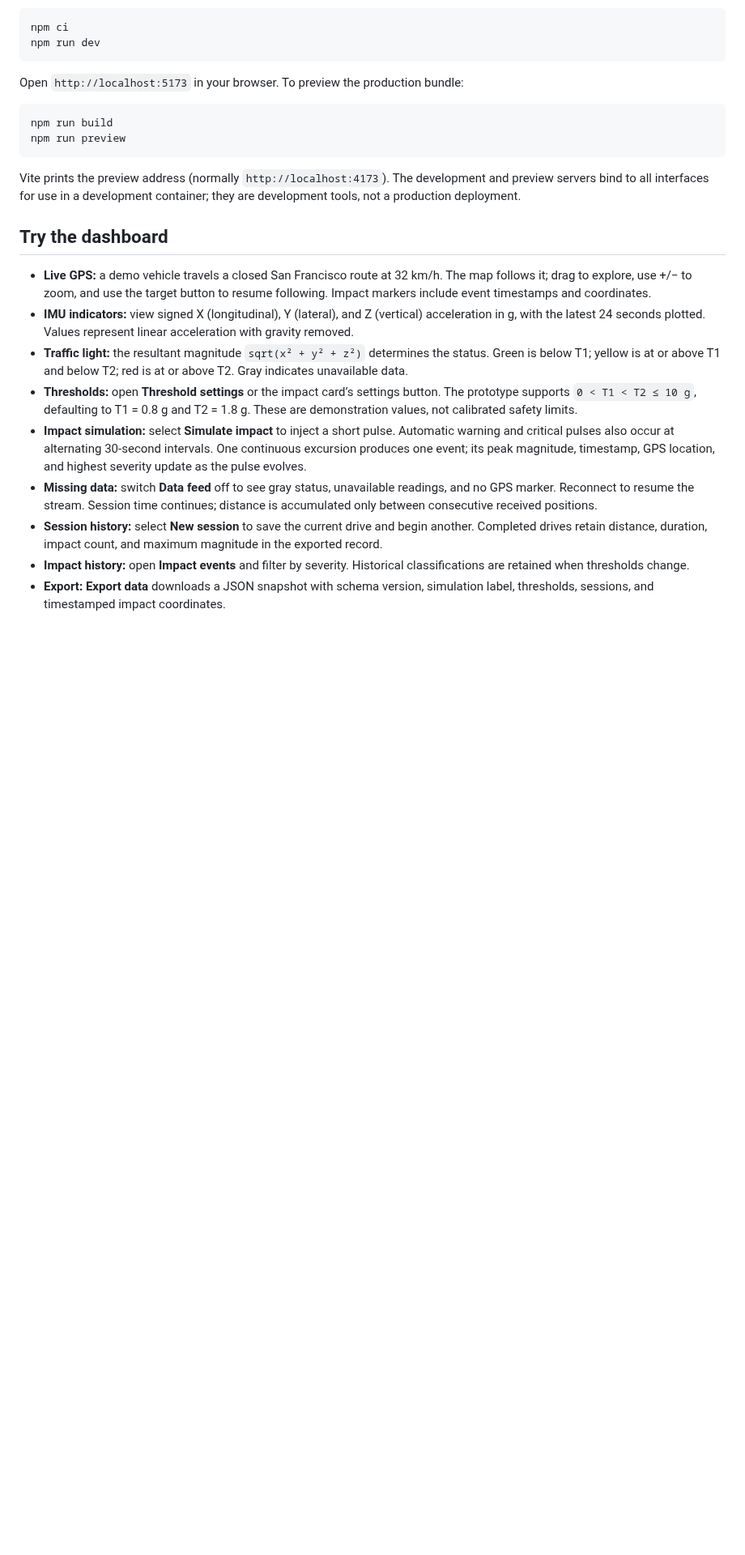
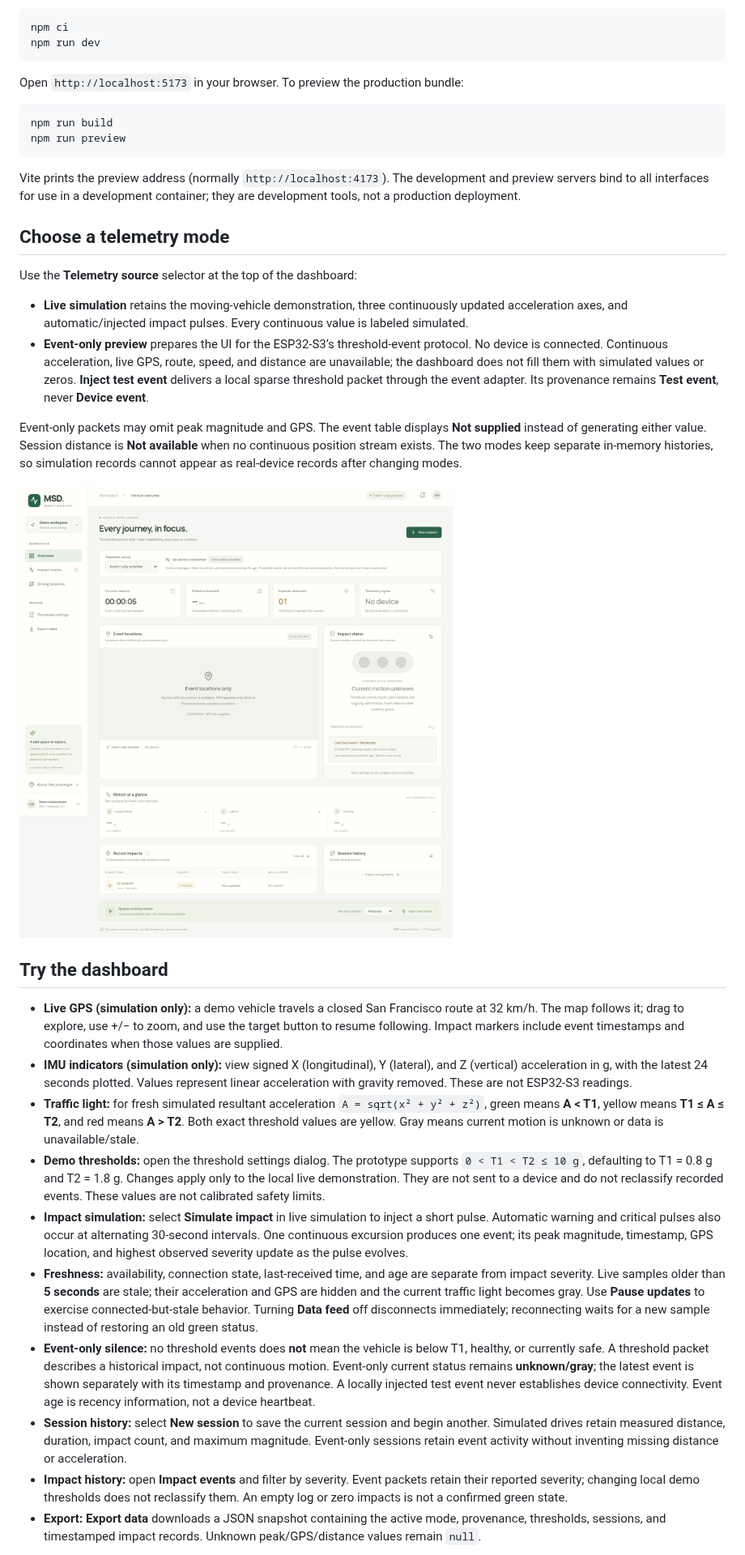
Before and after one commit to nickessler2004/MSD, a Markdown page: README.md, the part around one of its changes. Shown at 81% size. GitHub-like rendering; pictures changed too: docs/event-only.png (added); blank space fills up the shorter version.

```diff
--- a/README.md
+++ b/README.md
@@ -22,15 +22,27 @@ npm run preview
 
 Vite prints the preview address (normally `http://localhost:4173`). The development and preview servers bind to all interfaces for use in a development container; they are development tools, not a production deployment.
 
+## Choose a telemetry mode
+
+Use the **Telemetry source** selector at the top of the dashboard:
+
+- **Live simulation** retains the moving-vehicle demonstration, three continuously updated acceleration axes, and automatic/injected impact pulses. Every continuous value is labeled simulated.
+- **Event-only preview** prepares the UI for the ESP32-S3’s threshold-event protocol. No device is connected. Continuous acceleration, live GPS, route, speed, and distance are unavailable; the dashboard does not fill them with simulated values or zeros. **Inject test event** delivers a local sparse threshold packet through the event adapter. Its provenance remains **Test event**, never **Device event**.
+
+Event-only packets may omit peak magnitude and GPS. The event table displays **Not supplied** instead of generating either value. Session distance is **Not available** when no continuous position stream exists. The two modes keep separate in-memory histories, so simulation records cannot appear as real-device records after changing modes.
+
+![Event-only preview showing unknown current motion and a sparse test event](docs/event-only.png)
+
 ## Try the dashboard
 
-- **Live GPS:** a demo vehicle travels a closed San Francisco route at 32 km/h. The map follows it; drag to explore, use +/− to zoom, and use the target button to resume following. Impact markers include event timestamps and coordinates.
-- **IMU indicators:** view signed X (longitudinal), Y (lateral), and Z (vertical) acceleration in g, with the latest 24 seconds plotted. Values represent linear acceleration with gravity removed.
-- **Traffic light:** the resultant magnitude `sqrt(x² + y² + z²)` determines the status. Green is below T1; yellow is at or above T1 and below T2; red is at or above T2. Gray indicates unavailable data.
-- **Thresholds:** open **Threshold settings** or the impact card’s settings button. The prototype supports `0 < T1 < T2 ≤ 10 g`, defaulting to T1 = 0.8 g and T2 = 1.8 g. These are demonstration values, not calibrated safety limits.
-- **Impact simulation:** select **Simulate impact** to inject a short pulse. Automatic warning and critical pulses also occur at alternating 30-second intervals. One continuous excursion produces one event; its peak magnitude, timestamp, GPS location, and highest severity update as the pulse evolves.
-- **Missing data:** switch **Data feed** off to see gray status, unavailable readings, and no GPS marker. Reconnect to resume the stream. Session time continues; distance is accumulated only between consecutive received positions.
-- **Session history:** select **New session** to save the current drive and begin another. Completed drives retain distance, duration, impact count, and maximum magnitude in the exported record.
-- **Impact history:** open **Impact events** and filter by severity. Historical classifications are retained when thresholds change.
-- **Export:** **Export data** downloads a JSON snapshot with schema version, simulation label, thresholds, sessions, and timestamped impact coordinates.
+- **Live GPS (simulation only):** a demo vehicle travels a closed San Francisco route at 32 km/h. The map follows it; drag to explore, use +/− to zoom, and use the target button to resume following. Impact markers include event timestamps and coordinates when those values are supplied.
+- **IMU indicators (simulation only):** view signed X (longitudinal), Y (lateral), and Z (vertical) acceleration in g, with the latest 24 seconds plotted. Values represent linear acceleration with gravity removed. These are not ESP32-S3 readings.
+- **Traffic light:** for fresh simulated resultant acceleration `A = sqrt(x² + y² + z²)`, green means **A < T1**, yellow means **T1 ≤ A ≤ T2**, and red means **A > T2**. Both exact threshold values are yellow. Gray means current motion is unknown or data is unavailable/stale.
+- **Demo thresholds:** open the threshold settings dialog. The prototype supports `0 < T1 < T2 ≤ 10 g`, defaulting to T1 = 0.8 g and T2 = 1.8 g. Changes apply only to the local live demonstration. They are not sent to a device and do not reclassify recorded events. These values are not calibrated safety limits.
+- **Impact simulation:** select **Simulate impact** in live simulation to inject a short pulse. Automatic warning and critical pulses also occur at alternating 30-second intervals. One continuous excursion produces one event; its peak magnitude, timestamp, GPS location, and highest observed severity update as the pulse evolves.
+- **Freshness:** availability, connection state, last-received time, and age are separate from impact severity. Live samples older than **5 seconds** are stale; their acceleration and GPS are hidden and the current traffic light becomes gray. Use **Pause updates** to exercise connected-but-stale behavior. Turning **Data feed** off disconnects immediately; reconnecting waits for a new sample instead of restoring an old green status.
+- **Event-only silence:** no threshold events does **not** mean the vehicle is below T1, healthy, or currently safe. A threshold packet describes a historical impact, not continuous motion. Event-only current status remains **unknown/gray**; the latest event is shown separately with its timestamp and provenance. A locally injected test event never establishes device connectivity. Event age is recency information, not a device heartbeat.
+- **Session history:** select **New session** to save the current session and begin another. Simulated drives retain measured distance, duration, impact count, and maximum magnitude. Event-only sessions retain event activity without inventing missing distance or acceleration.
+- **Impact history:** open **Impact events** and filter by severity. Event packets retain their reported severity; changing local demo thresholds does not reclassify them. An empty log or zero impacts is not a confirmed green state.
+- **Export:** **Export data** downloads a JSON snapshot containing the active mode, provenance, thresholds, sessions, and timestamped impact records. Unknown peak/GPS/distance values remain `null`.
 
```
Also changed, not shown: other parts of README.md (+12 -8 lines), docs/dashboard.png, 16 other files.
